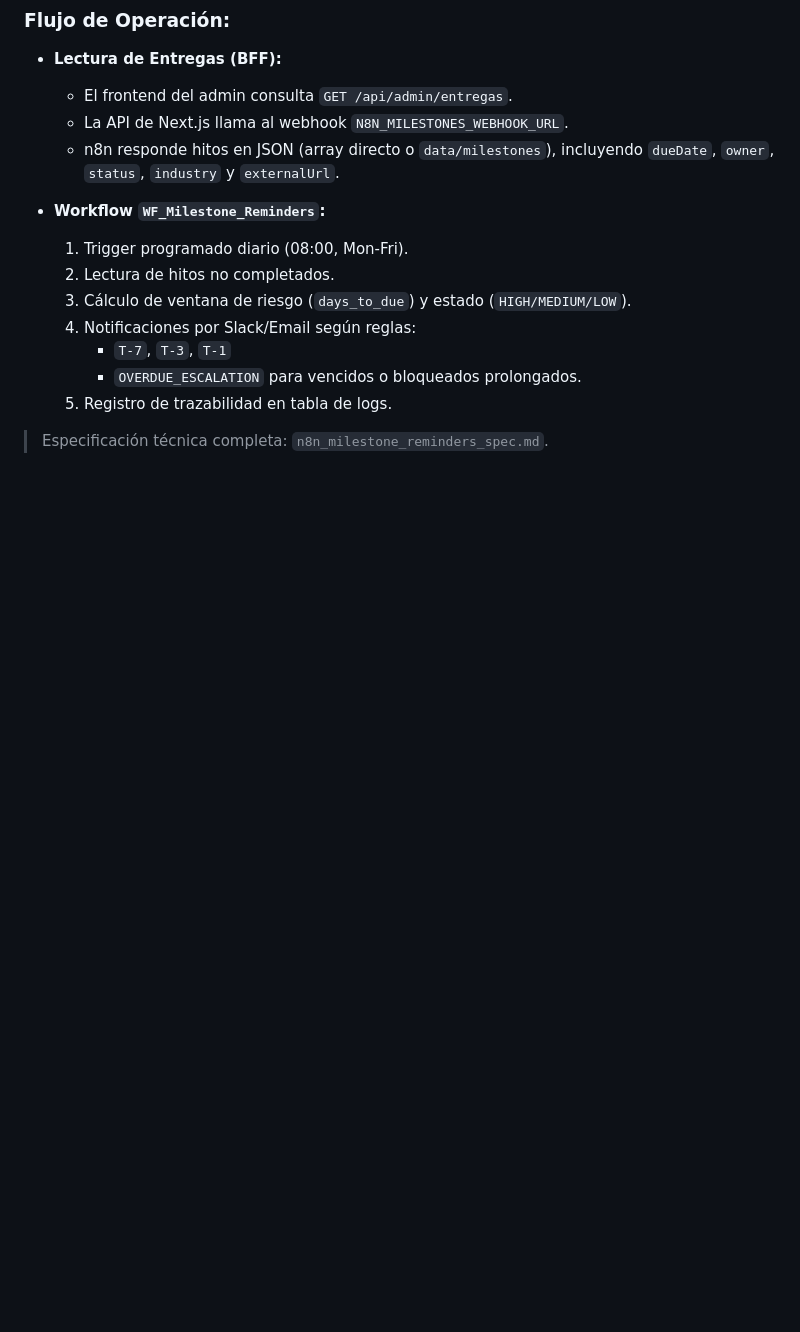
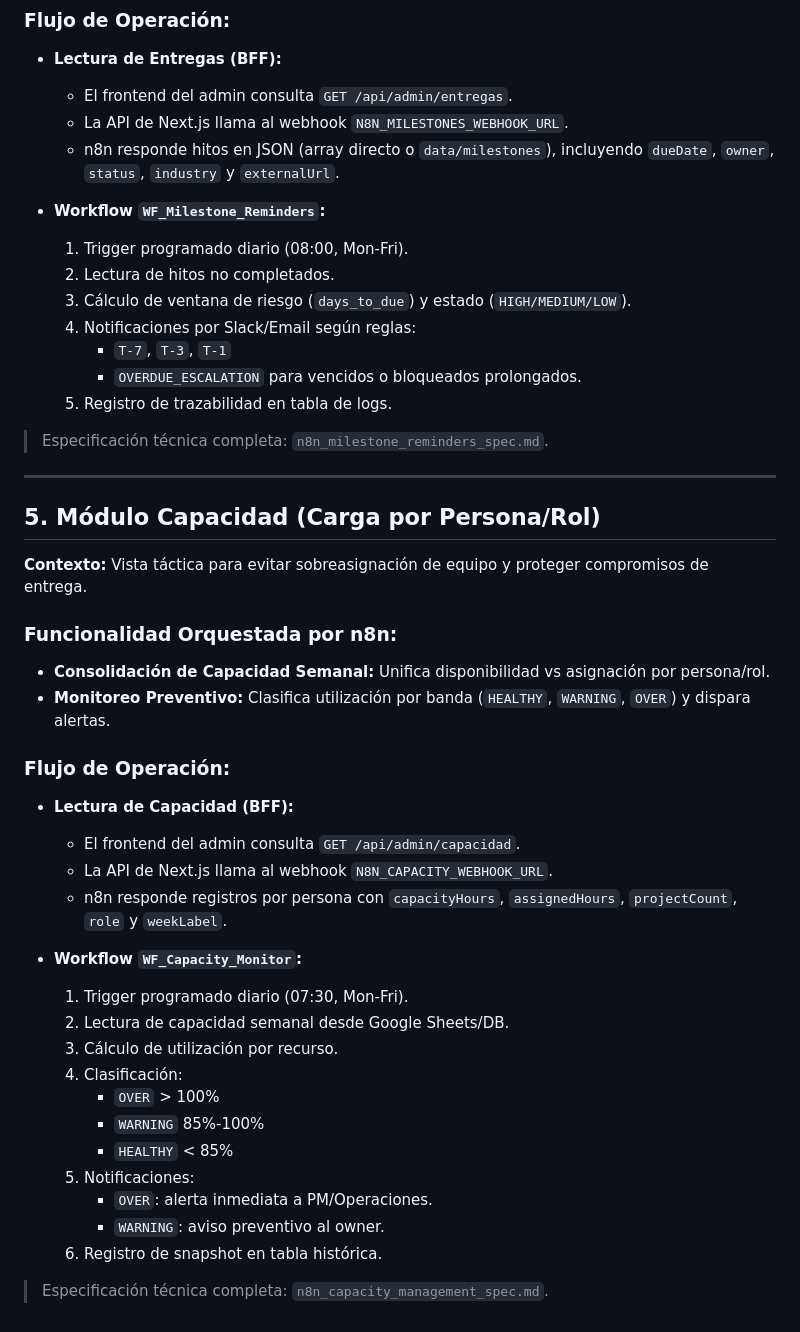
Before and after one commit to Js-Solutions-SAS/JS-SOLUTIONS, a Markdown page: n8n_context.md, the part around the change. Drawn GitHub-style; blank space fills up the shorter version.

```diff
--- a/n8n_context.md
+++ b/n8n_context.md
@@ -112,3 +112,36 @@ Para garantizar la **seguridad** de los datos y las credenciales (evitando expon
   5. Registro de trazabilidad en tabla de logs.
 
 > Especificación técnica completa: `n8n_milestone_reminders_spec.md`.
+
+---
+
+## 5. Módulo Capacidad (Carga por Persona/Rol)
+
+**Contexto:** Vista táctica para evitar sobreasignación de equipo y proteger compromisos de entrega.
+
+### Funcionalidad Orquestada por n8n:
+
+- **Consolidación de Capacidad Semanal:** Unifica disponibilidad vs asignación por persona/rol.
+- **Monitoreo Preventivo:** Clasifica utilización por banda (`HEALTHY`, `WARNING`, `OVER`) y dispara alertas.
+
+### Flujo de Operación:
+
+- **Lectura de Capacidad (BFF):**
+  - El frontend del admin consulta `GET /api/admin/capacidad`.
+  - La API de Next.js llama al webhook `N8N_CAPACITY_WEBHOOK_URL`.
+  - n8n responde registros por persona con `capacityHours`, `assignedHours`, `projectCount`, `role` y `weekLabel`.
+
+- **Workflow `WF_Capacity_Monitor`:**
+  1. Trigger programado diario (07:30, Mon-Fri).
+  2. Lectura de capacidad semanal desde Google Sheets/DB.
+  3. Cálculo de utilización por recurso.
+  4. Clasificación:
+     - `OVER` > 100%
+     - `WARNING` 85%-100%
+     - `HEALTHY` < 85%
+  5. Notificaciones:
+     - `OVER`: alerta inmediata a PM/Operaciones.
+     - `WARNING`: aviso preventivo al owner.
+  6. Registro de snapshot en tabla histórica.
+
+> Especificación técnica completa: `n8n_capacity_management_spec.md`.
```
Also changed, not shown: n8n_capacity_management_spec.md (added, +104 -0 lines).
